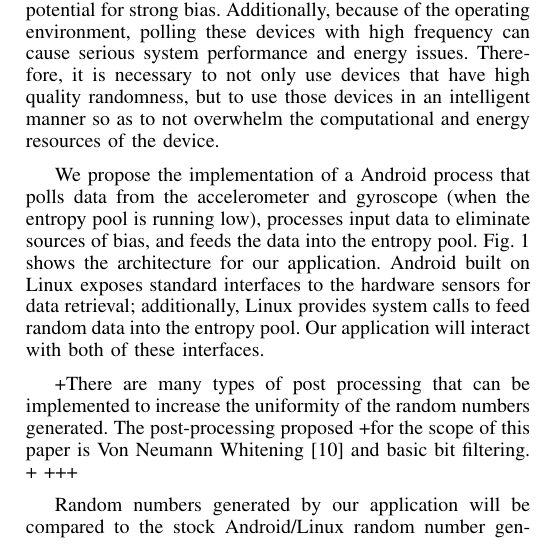
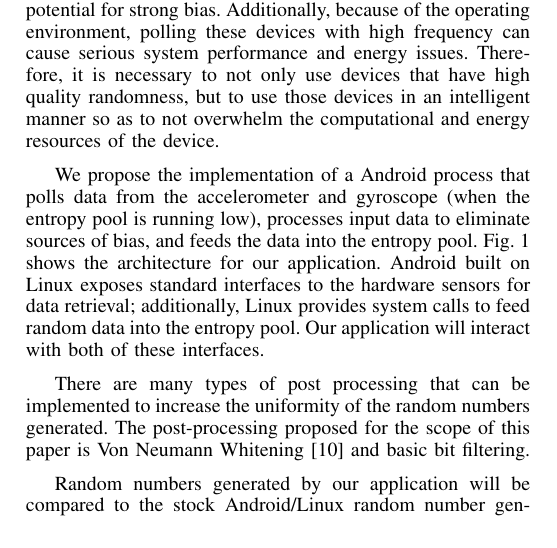
Before and after one commit to rlyerly/ECE5984_Project, a LaTeX paper (final_report/report.tex, which reads final_report/proposedsol.tex): part of one column of page 2 of 6, cut so that both start at the same text. Compiled offline with pdfLaTeX.

Commit message:
Reflow the text

```diff
--- a/final_report/proposedsol.tex
+++ b/final_report/proposedsol.tex
@@ -1,37 +1,65 @@
-Although mobile phones have many different devices on-chip that could be potentially used as sources of randomness for a random number generator,
-most of these devices have the potential for strong bias.  Additionally, because of the operating environment, polling these devices with high
-frequency can cause serious system performance and energy issues.  Therefore, it is necessary to not only use devices that have high quality randomness,
-but to use those devices in an intelligent manner so as to not overwhelm the computational and energy resources of the device.
+Although mobile phones have many different devices on-chip that could be
+potentially used as sources of randomness for a random number generator, most of
+these devices have the potential for strong bias.  Additionally, because of the
+operating environment, polling these devices with high frequency can cause
+serious system performance and energy issues.  Therefore, it is necessary to not
+only use devices that have high quality randomness, but to use those devices in
+an intelligent manner so as to not overwhelm the computational and energy
+resources of the device.
 
-We propose the implementation of a Android process that polls data from the accelerometer and gyroscope (when the entropy pool is running low), processes
-input data to eliminate sources of bias, and feeds the data into the entropy pool.  Fig.~\ref{proposed_solution_block} shows the architecture for
-our application. Android built on Linux exposes standard interfaces to the hardware sensors for data retrieval; additionally, Linux provides system calls
-to feed random data into the entropy pool.  Our application will interact with both of these interfaces.
+We propose the implementation of a Android process that polls data from the
+accelerometer and gyroscope (when the entropy pool is running low), processes
+input data to eliminate sources of bias, and feeds the data into the entropy
+pool.  Fig.~\ref{proposed_solution_block} shows the architecture for our
+application. Android built on Linux exposes standard interfaces to the hardware
+sensors for data retrieval; additionally, Linux provides system calls to feed
+random data into the entropy pool.  Our application will interact with both of
+these interfaces.
 
-%There are many types of post processing that can be implemented to increase the uniformity of the random numbers generated.  Hash algorithms like SHA-3
-%\cite{keccak} can be used to eliminate bias.  Similarly, Barak et al. propose a technique whereby random numbers are pulled from several independent
-%devices \cite{independent_devices}.  Two of these numbers are multiplied together and added to a third number to strengthen the randomness.  Barak et
-%al. propose another technique where random numbers are multiplied by a Toeplitz matrix to approach a uniform distribution \cite{true_rng}.  These
-%techniques will be implemented and compared for their effectiveness and computational complexity.
+%There are many types of post processing that can be implemented to increase the
+%uniformity of the random numbers generated.  Hash algorithms like SHA-3
+%\cite{keccak} can be used to eliminate bias.  Similarly, Barak et al. propose a
+%technique whereby random numbers are pulled from several independent devices
+%\cite{independent_devices}.  Two of these numbers are multiplied together and
+%added to a third number to strengthen the randomness.  Barak et al. propose
+%another technique where random numbers are multiplied by a Toeplitz matrix to
+%approach a uniform distribution \cite{true_rng}.  These techniques will be
+%implemented and compared for their effectiveness and computational complexity.
 %
-%Random numbers generated by our daemon will be compared to the stock Android/Linux random number generator (which includes an on-board hardware
-%RNG that may not be present on all mobile devices).  These two sources will be compared on three dimensions: quality of random numbers generated,
-%energy draw from using the random number generator, and computational resources used by random number generation.  The DIEHARD \cite{diehard} / NIST
-%\cite{nist} benchmarks will be used to evaluate the quality of the random numbers generated; synthetic benchmarks will be written to evaluate the energy
-%draw and computational complexity of the random number generators.
+%Random numbers generated by our daemon will be compared to the stock
+%Android/Linux random number generator (which includes an on-board hardware RNG
+%that may not be present on all mobile devices).  These two sources will be
+%compared on three dimensions: quality of random numbers generated, energy draw
+%from using the random number generator, and computational resources used by
+%random number generation.  The DIEHARD \cite{diehard} / NIST \cite{nist}
+%benchmarks will be used to evaluate the quality of the random numbers
+%generated; synthetic benchmarks will be written to evaluate the energy draw and
+%computational complexity of the random number generators.
 
 %just mention V. N. Whitening here?
-%There are many types of post processing that can be implemented to increase the uniformity of the random numbers generated.  Hash algorithms like SHA-3
-%\cite{keccak} can be used to eliminate bias.  Similarly, Barak et al. propose a technique whereby random numbers are pulled from several independent
-%devices \cite{independent_devices}.  Two of these numbers are multiplied together and added to a third number to strengthen the randomness.  Barak et
-%al. propose another technique where random numbers are multiplied by a Toeplitz matrix to approach a uniform distribution \cite{true_rng}.  These
-%techniques will be implemented and compared for their effectiveness and computational complexity.
 
-+There are many types of post processing that can be implemented to increase the uniformity of the random numbers generated. The post-processing proposed
-+for the scope of this paper is Von Neumann Whitening \cite{vn_whitening} and basic bit filtering.
-+
-+%add if needed
-+%Von Neumann Whitening is a basic post processing procedure that works with two bits at a time in three different ways:
-+%when two successive bits are equal, they are discarded; a sequence of 1,0 becomes a 1; and a sequence of 0,1 becomes a zero.
+%There are many types of post processing that can be implemented to increase the
+%uniformity of the random numbers generated.  Hash algorithms like SHA-3
+%\cite{keccak} can be used to eliminate bias.  Similarly, Barak et al. propose a
+%technique whereby random numbers are pulled from several independent devices
+%\cite{independent_devices}.  Two of these numbers are multiplied together and
+%added to a third number to strengthen the randomness.  Barak et al. propose
+%another technique where random numbers are multiplied by a Toeplitz matrix to
+%approach a uniform distribution \cite{true_rng}.  These techniques will be
+%implemented and compared for their effectiveness and computational complexity.
 
- Random numbers generated by our application will be compared to the stock Android/Linux random number generator (which does not include an on-board hardware
+There are many types of post processing that can be implemented to increase the
+uniformity of the random numbers generated. The post-processing proposed for the
+scope of this paper is Von Neumann Whitening \cite{vn_whitening} and basic bit
+filtering.
+
+%add if needed
+
+%Von Neumann Whitening is a basic post processing procedure that works with two
+%bits at a time in three different ways: when two successive bits are equal,
+%they are discarded; a sequence of 1,0 becomes a 1; and a sequence of 0,1
+%becomes a zero.
+
+Random numbers generated by our application will be compared to the stock
+Android/Linux random number generator (which does not include an on-board
+hardware RNG that may be present on newer mobile devices).  These sources will
```
Also changed, not shown: final_report/proposedsol.tex (10 more changed lines).
